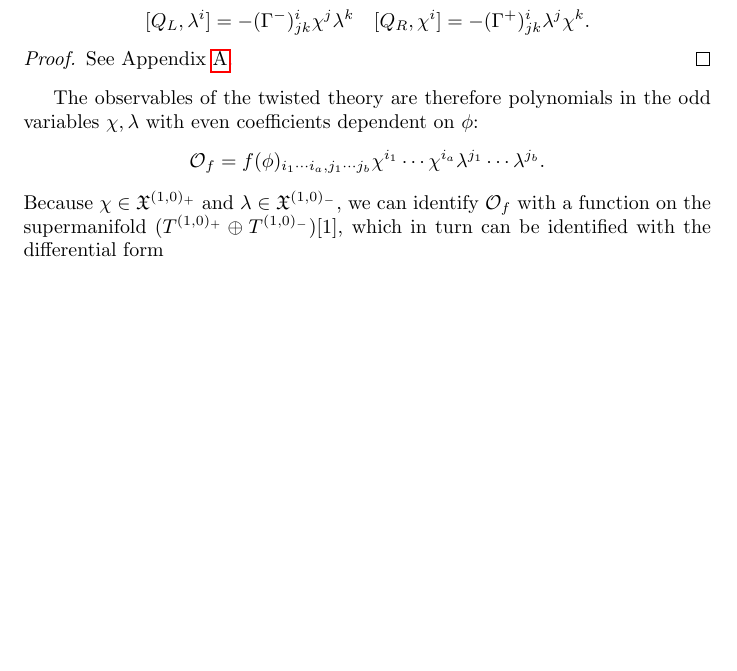
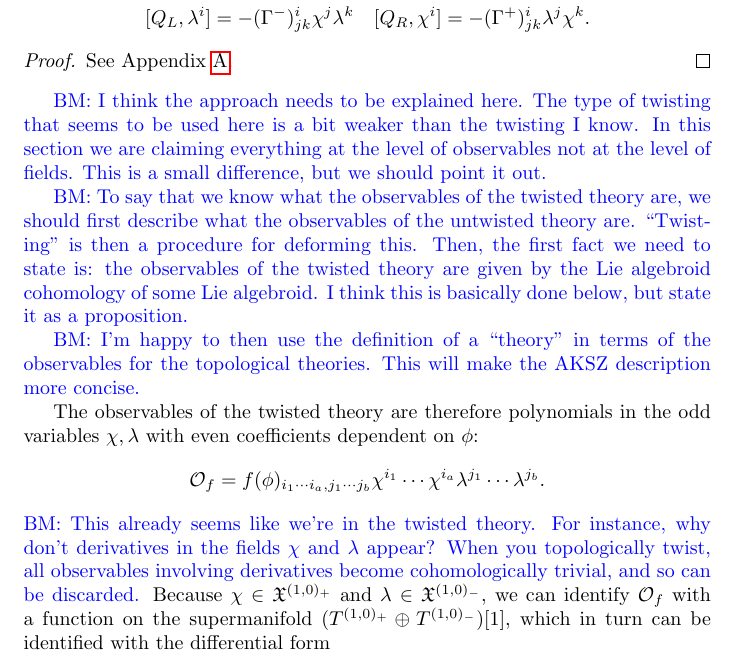
Before and after one commit to brianrwilliams/dbro, a LaTeX paper (newdraft.tex): part of page 21 of 25 before the commit and part of page 21 of 26 after it, cut so that both start at the same text, the shorter picture padded with empty space. Compiled offline with pdfLaTeX; a missing bibliography style is replaced by a similar one.

Commit message:
comments

```diff
--- a/newdraft.tex
+++ b/newdraft.tex
@@ -1050,10 +1050,31 @@ The action of $Q_{L/R}$ on the fields $\chi$, $\lambda$ and $\phi$ is given by
 See Appendix \ref{appendix:proof_prop}.
 \end{proof}
 
+\brian{I think the approach needs to be explained here.
+The type of twisting that seems to be used here is a bit weaker than the twisting I know.
+In this section we are claiming everything at the level of observables not at the level of fields.
+This is a small difference, but we should point it out.}
+
+\brian{
+To say that we know what the observables of the twisted theory are, we should first describe what the observables of the untwisted theory are.
+``Twisting" is then a procedure for deforming this.
+Then, the first fact we need to state is: the observables of the twisted theory are given by the Lie algebroid cohomology of some Lie algebroid.
+I think this is basically done below, but state it as a proposition.
+}
+
+\brian{
+I'm happy to then use the definition of a ``theory" in terms of the observables for the topological theories.
+This will make the AKSZ description more concise.
+}
+
+
 The observables of the twisted theory are therefore polynomials in the odd variables $\chi,\lambda$ with even coefficients dependent on $\phi$:
 \begin{align*}
 {\cal O}_f=f(\phi)_{i_1\cdots i_a,j_1\cdots j_b}\chi^{i_1}\cdots\chi^{i_a}\lambda^{j_1}\cdots\lambda^{j_b}.
 \end{align*}
+\brian{This already seems like we're in the twisted theory.
+For instance, why don't derivatives in the fields $\chi$ and $\lambda$ appear?
+When you topologically twist, all observables involving derivatives become cohomologically trivial, and so can be discarded.}
 Because $\chi \in \XX^{(1,0)_+}$ and $\lambda \in \XX^{(1,0)_-}$, we can identify ${\cal O}_f$ with a function on the supermanifold $(T^{(1,0)_+}\oplus T^{(1,0)_-})[1]$, which in turn can be identified with the differential form
 \begin{align*}
 \Omega_f=f(\phi)_{i_1\cdots i_a,j_1\cdots j_b}dx^{i_1}_+\cdots dx^{i_a}_+ dx^{j_1}_- \cdots dx^{j_b}_-,
```
